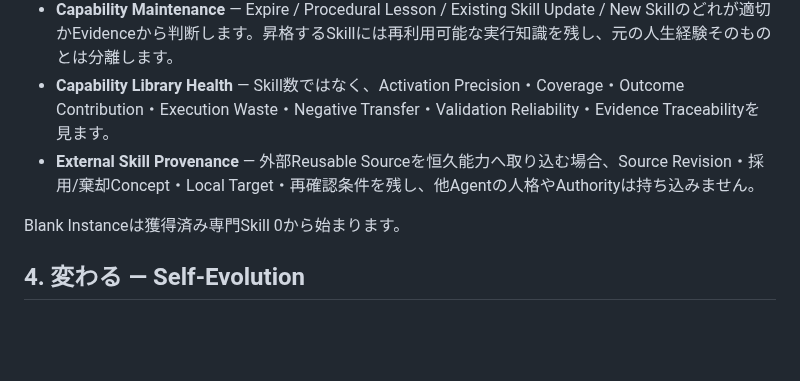
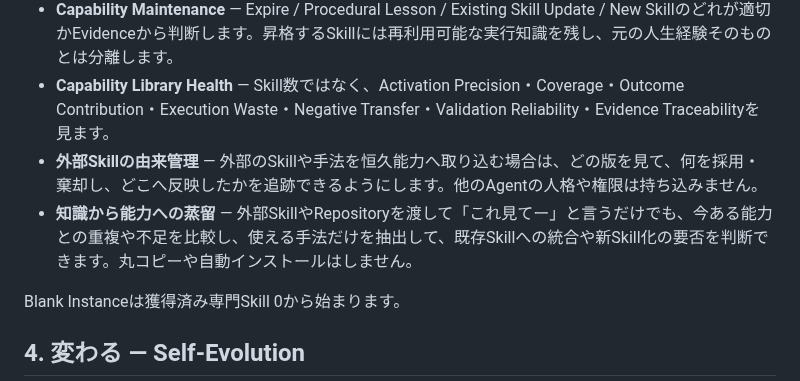
Before and after one commit to c-a-p-engineer/tsuzuri-harness, a Markdown page: docs/CAPABILITIES.ja.md, the part around the change. GitHub-like rendering; blank space fills up the shorter version.

Commit message:
docs(capabilities): explain skill distillation naturally in Japanese

```diff
--- a/docs/CAPABILITIES.ja.md
+++ b/docs/CAPABILITIES.ja.md
@@ -35,7 +35,8 @@ Git / MarkdownがMemoryの正本です。全文検索DB、Embedding、Vector Ind
 - **Capability Capsule** — 複雑な一時能力を構造化したい場合に使える任意Schemaです。
 - **Capability Maintenance** — Expire / Procedural Lesson / Existing Skill Update / New Skillのどれが適切かEvidenceから判断します。昇格するSkillには再利用可能な実行知識を残し、元の人生経験そのものとは分離します。
 - **Capability Library Health** — Skill数ではなく、Activation Precision・Coverage・Outcome Contribution・Execution Waste・Negative Transfer・Validation Reliability・Evidence Traceabilityを見ます。
-- **External Skill Provenance** — 外部Reusable Sourceを恒久能力へ取り込む場合、Source Revision・採用/棄却Concept・Local Target・再確認条件を残し、他Agentの人格やAuthorityは持ち込みません。
+- **外部Skillの由来管理** — 外部のSkillや手法を恒久能力へ取り込む場合は、どの版を見て、何を採用・棄却し、どこへ反映したかを追跡できるようにします。他のAgentの人格や権限は持ち込みません。
+- **知識から能力への蒸留** — 外部SkillやRepositoryを渡して「これ見てー」と言うだけでも、今ある能力との重複や不足を比較し、使える手法だけを抽出して、既存Skillへの統合や新Skill化の要否を判断できます。丸コピーや自動インストールはしません。
 
 Blank Instanceは獲得済み専門Skill 0から始まります。
 
```
